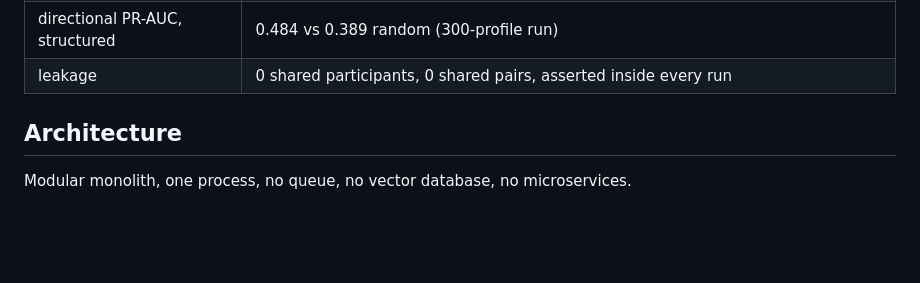
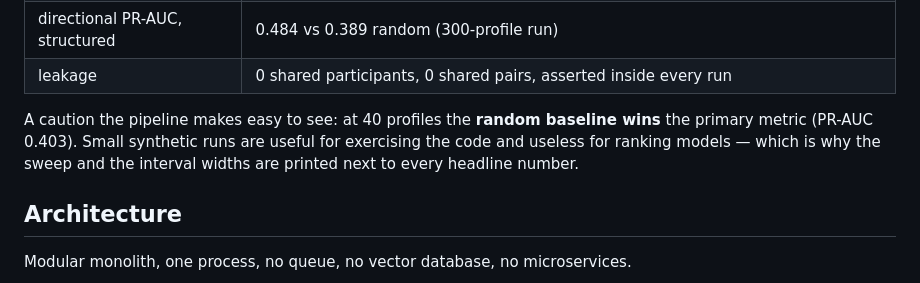
Before and after one commit to scar8969/accountant-algorithm, a Markdown page: README.md, the part around the change. Rendered like a GitHub page; blank space fills up the shorter version.

Commit message:
README: note that random wins at 40 profiles (small-sample caution)

```diff
--- a/README.md
+++ b/README.md
@@ -173,6 +173,11 @@ Measured on this repository, not estimated:
 | seed sweep | 5 seeds → 5 different winning models |
 | directional PR-AUC, structured | 0.484 vs 0.389 random (300-profile run) |
 | leakage | 0 shared participants, 0 shared pairs, asserted inside every run |
+
+A caution the pipeline makes easy to see: at 40 profiles the **random baseline wins** the
+primary metric (PR-AUC 0.403). Small synthetic runs are useful for exercising the code and
+useless for ranking models — which is why the sweep and the interval widths are printed
+next to every headline number.
 
 ## Architecture
 
```
